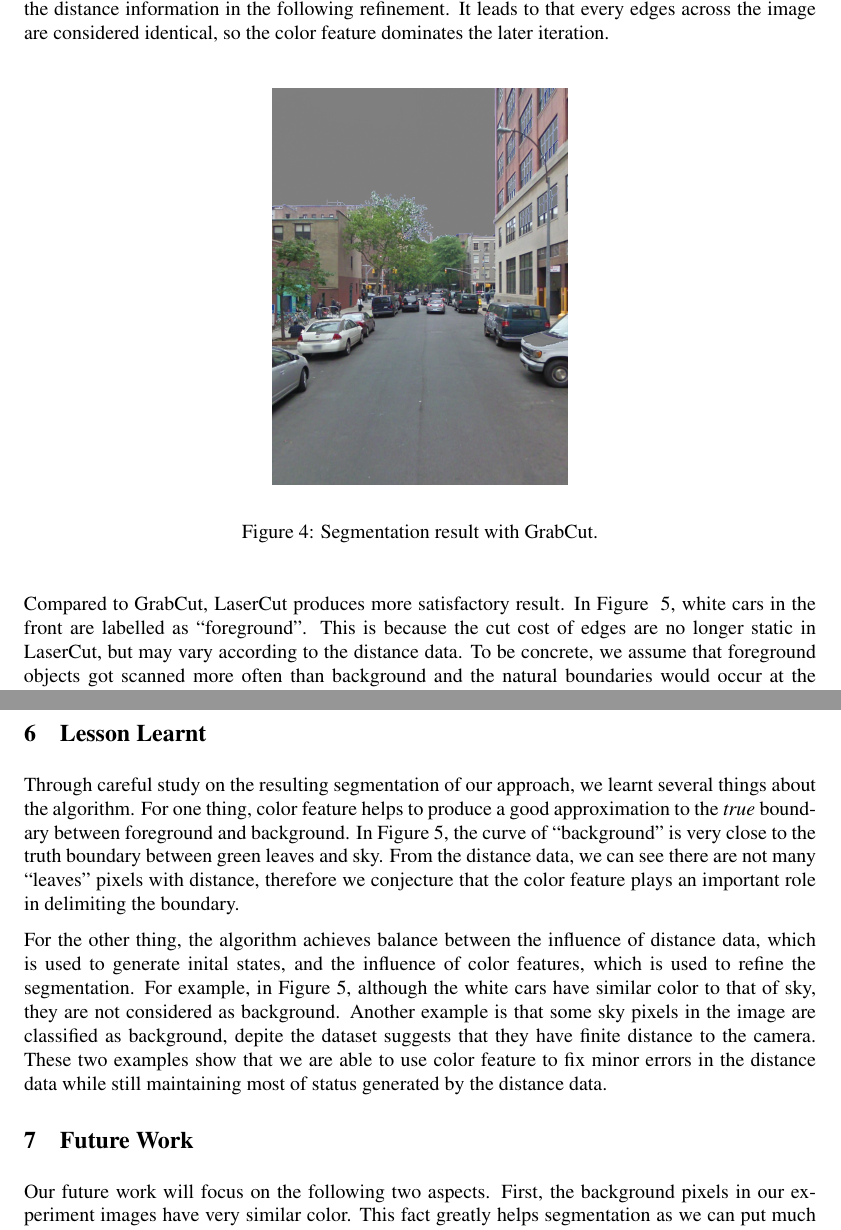
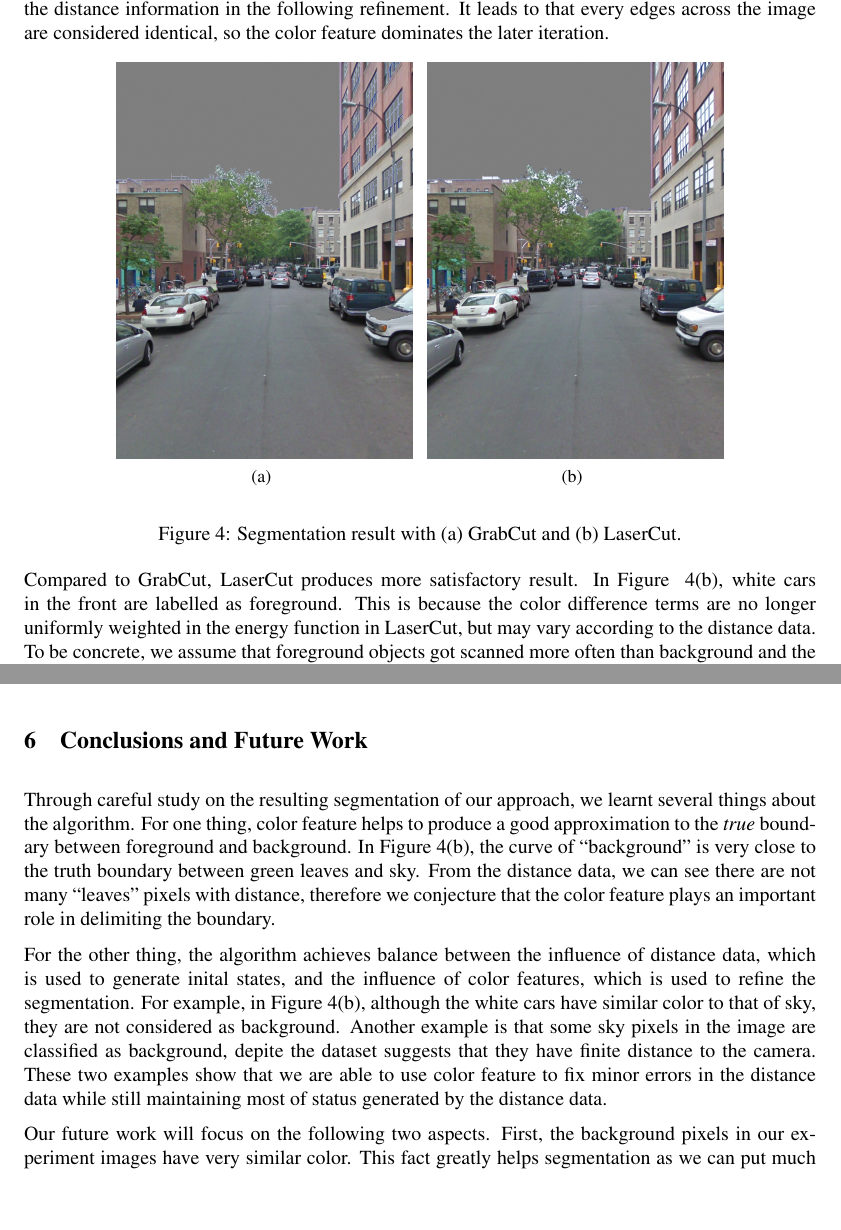
Before and after one commit to siyuliu/cos424, a LaTeX document (doc/final/final.tex): two parts of pages 6 and 8 of 10 before the commit and two parts of pages 6 and 7 of 9 after it, joined at a grey line, cut so that both start at the same text, the shorter picture padded with empty space. Compiled offline with pdfLaTeX.

Commit message:
Rearrangement

```diff
--- a/doc/final/final.tex
+++ b/doc/final/final.tex
@@ -384,18 +384,23 @@ later iteration.
 
 \begin{figure}[h]
 \begin{center}
+\subfigure[]{
 \includegraphics[height=0.5\linewidth]{./fig/overlay_00_00_grab.jpg}
+\label{fig-grab-00_00}
+}
+\subfigure[]{
+\includegraphics[height=0.5\linewidth]{./fig/overlay_00_00_laser.jpg}
+\label{fig-laser-00_00}
+}
 \end{center}
-\caption{Segmentation result with GrabCut.}
-\label{fig-grab-00_00}
+\caption{Segmentation result with (a) GrabCut and (b) LaserCut.}
 \end{figure}
-
 
 Compared to GrabCut, LaserCut produces more satisfactory result. In
 Figure ~\ref{fig-laser-00_00},  white cars in the front are labelled
-as ``foreground''.
-This is because the cut cost of edges are no longer static in
-LaserCut, but may vary according to the distance data.
+as foreground.
+This is because the color difference terms are no longer uniformly weighted in
+the energy function in LaserCut, but may vary according to the distance data.
 To be concrete, we assume that foreground objects got scanned more
 often than background and the natural boundaries would occur at the
 transition between dense and sparse areas of projected LiDAR points.
@@ -466,13 +462,7 @@ object, however high resolution the image is. Moreover, given such an
 image, the \emph{true} pixel boundary is rather subjective, and
 different people may have different opinions.
 
-% Therefore, in spite of the fact that most of the model evaluation is
-% based on visual check in this project, we hope our observations and
-% analysis could make a plausible case for the advantage of LaserCut
-% model over the others.
-
-
-\section{Lesson Learnt}
+\section{Conclusions and Future Work}
  Through careful study on the resulting segmentation of our approach,
  we learnt several things about the algorithm.
  For one thing, color feature helps to produce a good approximation to the
@@ -496,7 +486,6 @@ different people may have different opinions.
  minor errors in the distance data while still maintaining most of
  status generated by the distance data.
 
-\section {Future Work}
 Our future work will focus on the following two aspects.
 First, the background pixels in our experiment images have very
 similar color. This fact greatly helps segmentation as we can put much
```
Also changed, not shown: doc/final/final.tex (9 more changed lines).
